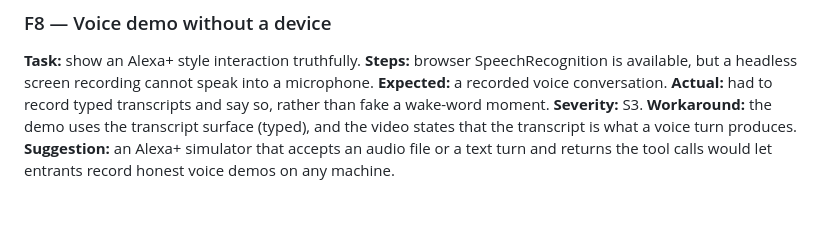
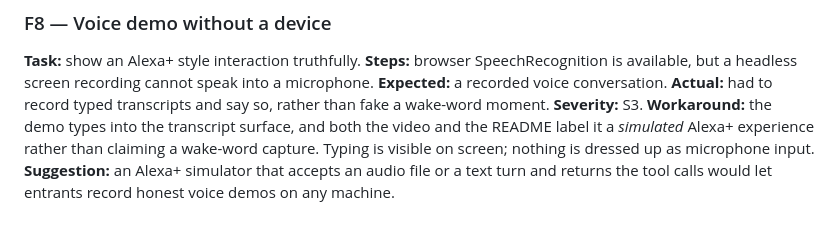
Before and after one commit to Alvnvnc/attic, a Markdown page: docs/friction-log.md, the part around the change. GitHub-like rendering.

```diff
--- a/docs/friction-log.md
+++ b/docs/friction-log.md
@@ -88,5 +88,5 @@ Severity: **S1** blocks the task, **S2** costs significant time, **S3** annoying
 **Expected:** a recorded voice conversation.
 **Actual:** had to record typed transcripts and say so, rather than fake a wake-word moment.
 **Severity:** S3.
-**Workaround:** the demo uses the transcript surface (typed), and the video states that the transcript is what a voice turn produces.
+**Workaround:** the demo types into the transcript surface, and both the video and the README label it a *simulated* Alexa+ experience rather than claiming a wake-word capture. Typing is visible on screen; nothing is dressed up as microphone input.
 **Suggestion:** an Alexa+ simulator that accepts an audio file or a text turn and returns the tool calls would let entrants record honest voice demos on any machine.
```
Also changed, not shown: docs/devpost-submission.md (+55 -1 lines).
